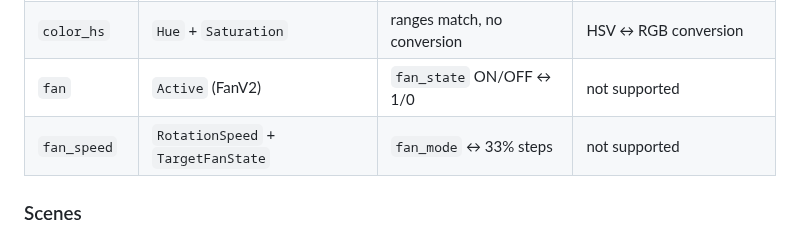
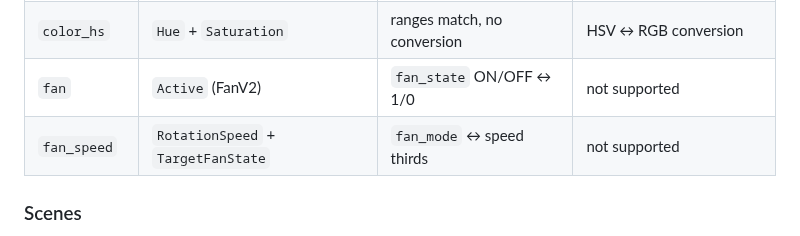
Before and after one commit to shields/hoboken, a Markdown page: README.md, the part around the change. GitHub-like rendering.

```diff
--- a/README.md
+++ b/README.md
@@ -75,7 +75,7 @@ Devices declare capabilities in `config.yaml`:
 | `color_temp` | `ColorTemperature`                 | mireds, no conversion needed | not supported              |
 | `color_hs`   | `Hue` + `Saturation`               | ranges match, no conversion  | HSV ↔ RGB conversion       |
 | `fan`        | `Active` (FanV2)                   | `fan_state` ON/OFF ↔ 1/0     | not supported              |
-| `fan_speed`  | `RotationSpeed` + `TargetFanState` | `fan_mode` ↔ 33% steps       | not supported              |
+| `fan_speed`  | `RotationSpeed` + `TargetFanState` | `fan_mode` ↔ speed thirds    | not supported              |
 
 ### Scenes
 
```
Also changed, not shown: AGENTS.md (+11 -11 lines), demo/status-page.png, 6 other files.
